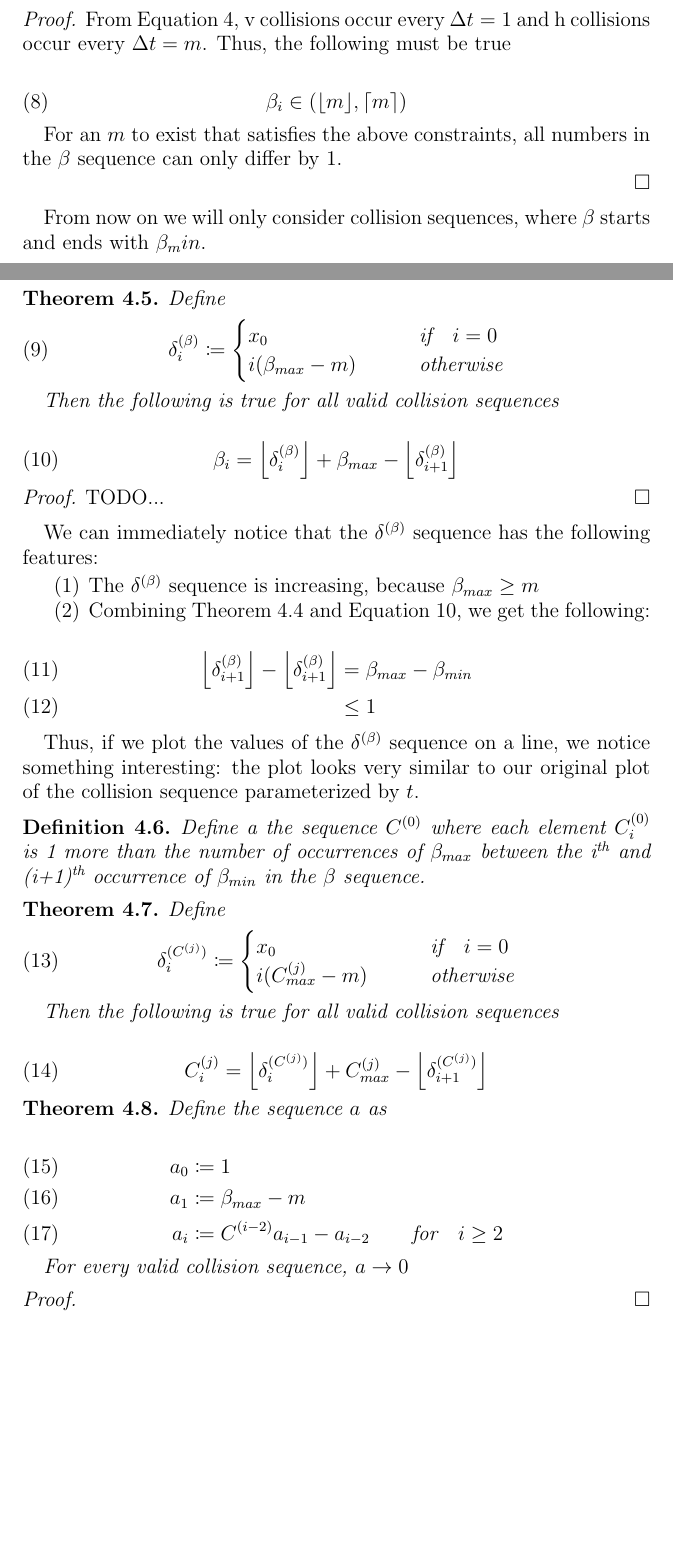
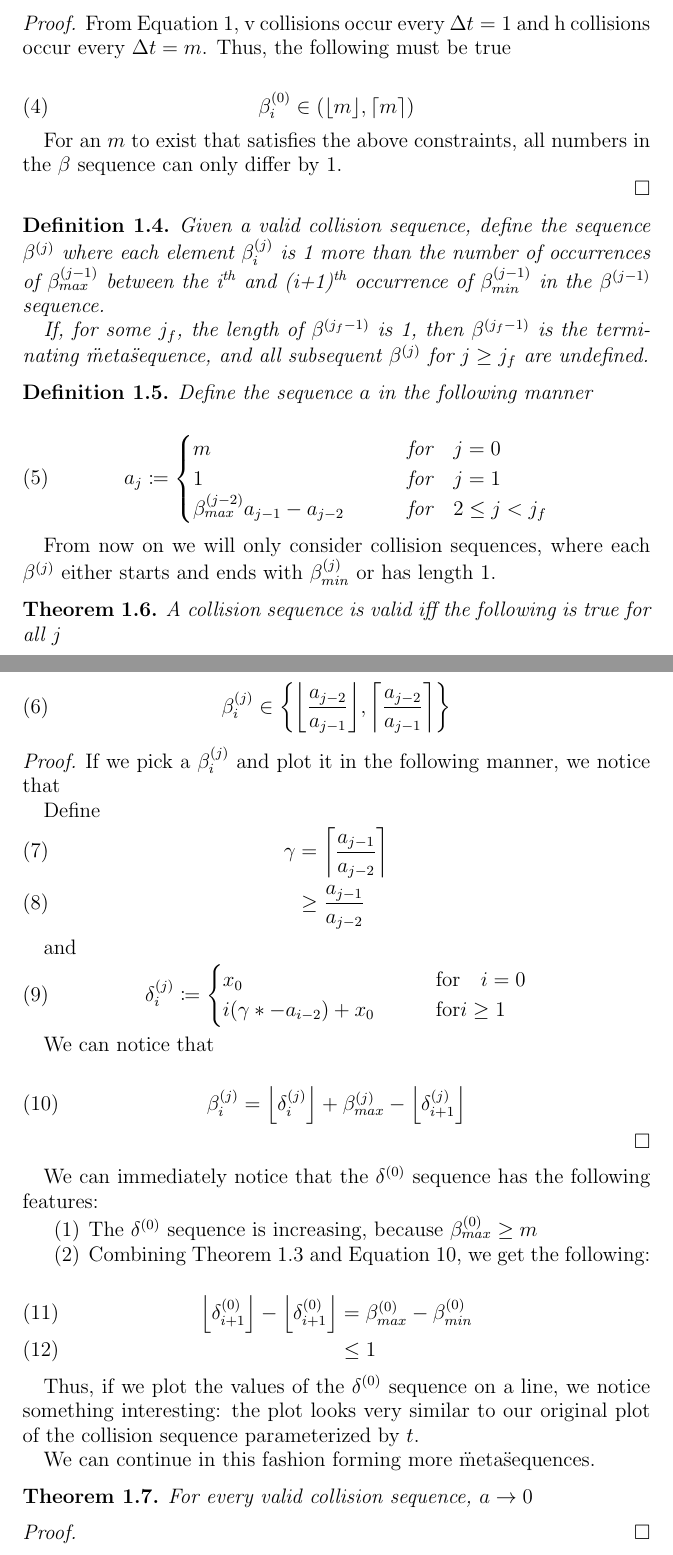
Before and after one commit to spectralflight/billiards, a LaTeX paper (paper/paper.tex, which reads paper/1d_representation.tex): two parts of pages 10 and 11 of 12 before the commit and two parts of pages 3 and 4 of 4 after it, joined at a grey line, cut so that both start at the same text, the shorter picture padded with empty space. Compiled offline with pdfLaTeX.

```diff
--- a/paper/1d_representation.tex
+++ b/paper/1d_representation.tex
@@ -64,78 +54,86 @@
 From Equation \ref{eq:parametric-line}, v collisions occur every $\Delta t = 1$ and h collisions occur every $\Delta t = m$. Thus, the following must be true
 
 \begin{equation}
-	\beta_i \in \paren{\floor{m}, \ceil{m}}
+	\beta^{(0)}_i \in \paren{\floor{m}, \ceil{m}}
 \end{equation}
 
 For an $m$ to exist that satisfies the above constraints, all numbers in the $\beta$ sequence can only differ by 1.
 
 \end{proof}
 
-From now on we will only consider collision sequences, where $\beta$ starts and ends with $\beta_min$.
+\begin{definition}
+	Given a valid collision sequence, define the sequence $\beta^{(j)}$ where each element $\beta^{(j)}_i$ is 1 more than the number of occurrences of $\beta^{(j-1)}_{max}$ between the i\textsuperscript{th} and (i+1)\textsuperscript{th} occurrence of $\beta^{(j-1)}_{min}$ in the $\beta^{(j-1)}$ sequence.
+
+	If, for some $j_f$, the length of $\beta^{(j_f-1)}$ is 1, then $\beta^{(j_f-1)}$ is the terminating \"meta\" sequence, and all subsequent $\beta^{(j)}$ for $j \ge j_f$ are undefined.
+\end{definition}
+
+\begin{definition}
+	Define the sequence $a$ in the following manner
+
+	\begin{equation}
+		a_j \coloneqq \begin{cases}
+			m \qquad &\text{for} \quad j = 0\\
+			1 \qquad &\text{for} \quad j = 1\\
+			\beta^{(j-2)}_{max} a_{j-1} - a_{j-2} \qquad &\text{for} \quad 2 \le j < j_f
+		\end{cases}
+	\end{equation}
+
+\end{definition}
+
+From now on we will only consider collision sequences, where each $\beta^{(j)}$ either starts and ends with $\beta^{(j)}_{min}$ or has length 1.
 
 \begin{theorem}\label{thm:beta_i}
+	A collision sequence is valid iff the following is true for all $j$
+
+	\begin{equation}
+		\beta^{(j)}_i \in \cbracket{\floor{\frac{a_{j-2}}{a_{j-1}}}, \ceil{\frac{a_{j-2}}{a_{j-1}}}}
+	\end{equation}
+\end{theorem}
+
+\begin{proof}
+	If we pick a $\beta^{(j)}_i$ and plot it in the following manner, we notice that
+
 	Define
+	\begin{align}
+		\gamma& = \ceil{\frac{a_{j-1}}{a_{j-2}}}\\
+		& \ge \frac{a_{j-1}}{a_{j-2}}
+	\end{align}
+
+
+	and
 	\begin{align}\label{delta_beta}
-			\delta^{(\beta)}_i \coloneqq \begin{cases}
-				x_0 \qquad &\text{if} \quad i = 0\\
-				i (\beta_{max} - m) \qquad &\text{otherwise}
+			\delta^{(j)}_i \coloneqq \begin{cases}
+				x_0 \qquad &\text{for} \quad i = 0\\
+				i (\gamma *  - a_{i-2}) + x_0 \qquad &\text{for} i \ge 1
 			\end{cases}
 	\end{align}
 
-	Then the following is true for all valid collision sequences
+	We can notice that
 
 	\begin{align}\label{eq:beta_i}
-		\beta_i = \floor{\delta^{(\beta)}_i} + \beta_{max} - \floor{\delta^{(\beta)}_{i+1}}
+		\beta^{(j)}_i = \floor{\delta^{(j)}_i} + \beta^{(j)}_{max} - \floor{\delta^{(j)}_{i+1}}
 	\end{align}
-\end{theorem}
-
-\begin{proof}
-	TODO...
 \end{proof}
 
-We can immediately notice that the $\delta^{(\beta)}$ sequence has the following features:
+We can immediately notice that the $\delta^{(0)}$ sequence has the following features:
 
 \begin{enumerate}
-	\item The $\delta^{(\beta)}$ sequence is increasing, because $\beta_{max} \ge m$
+	\item The $\delta^{(0)}$ sequence is increasing, because $\beta^{(0)}_{max} \ge m$
 	\item Combining Theorem \ref{thm:beta_exremum} and Equation \ref{eq:beta_i}, we get the following:
 
 		\begin{align}
-			\floor{\delta^{(\beta)}_{i+1}} - \floor{\delta^{(\beta)}_{i+1}}& = \beta_{max} - \beta_{min}\\
+			\floor{\delta^{(0)}_{i+1}} - \floor{\delta^{(0)}_{i+1}}& = \beta^{(0)}_{max} - \beta^{(0)}_{min}\\
 			& \le 1
 		\end{align}
 \end{enumerate}
 
-Thus, if we plot the values of the $\delta^{(\beta)}$ sequence on a line, we notice something interesting: the plot looks very similar to our original plot of the collision sequence parameterized by $t$.
+Thus, if we plot the values of the $\delta^{(0)}$ sequence on a line, we notice something interesting: the plot looks very similar to our original plot of the collision sequence parameterized by $t$.
 
-\begin{definition}
-	Define a the sequence $C^{(0)}$ where each element $C^{(0)}_i$ is 1 more than the number of occurrences of $\beta_{max}$ between the i\textsuperscript{th} and (i+1)\textsuperscript{th} occurrence of $\beta_{min}$ in the $\beta$ sequence.
-\end{definition}
+We can continue in this fashion forming more \"meta\" sequences.
+
+
 
 \begin{theorem}
-	Define
-	\begin{align}\label{delta_c}
-			\delta^{(C^{(j)})}_i \coloneqq \begin{cases}
-				x_0 \qquad &\text{if} \quad i = 0\\
-				i (C^{(j)}_{max} - m) \qquad &\text{otherwise}
-			\end{cases}
-	\end{align}
-
-	Then the following is true for all valid collision sequences
-
-	\begin{align}\label{eq:c_i}
-		C^{(j)}_i = \floor{\delta^{(C^{(j)})}_i} + C^{(j)}_{max} - \floor{\delta^{(C^{(j)})}_{i+1}}
-	\end{align}
-\end{theorem}
-
-\begin{theorem}
-	Define the sequence $a$ as
-
-	\begin{align}
-		a_0& \coloneqq 1\\
-		a_1& \coloneqq \beta_{max} - m\\
-		a_i& \coloneqq C^{(i-2)} a_{i-1} - a_{i-2} \qquad \text{for} \quad i \ge 2
-	\end{align}
-
 	For every valid collision sequence, $a \to 0$
 \end{theorem}
 
```
Also changed, not shown: paper/paper.tex (+9 -9 lines), paper/paper.pdf, paper/1d_representation.tex (30 more changed lines).
